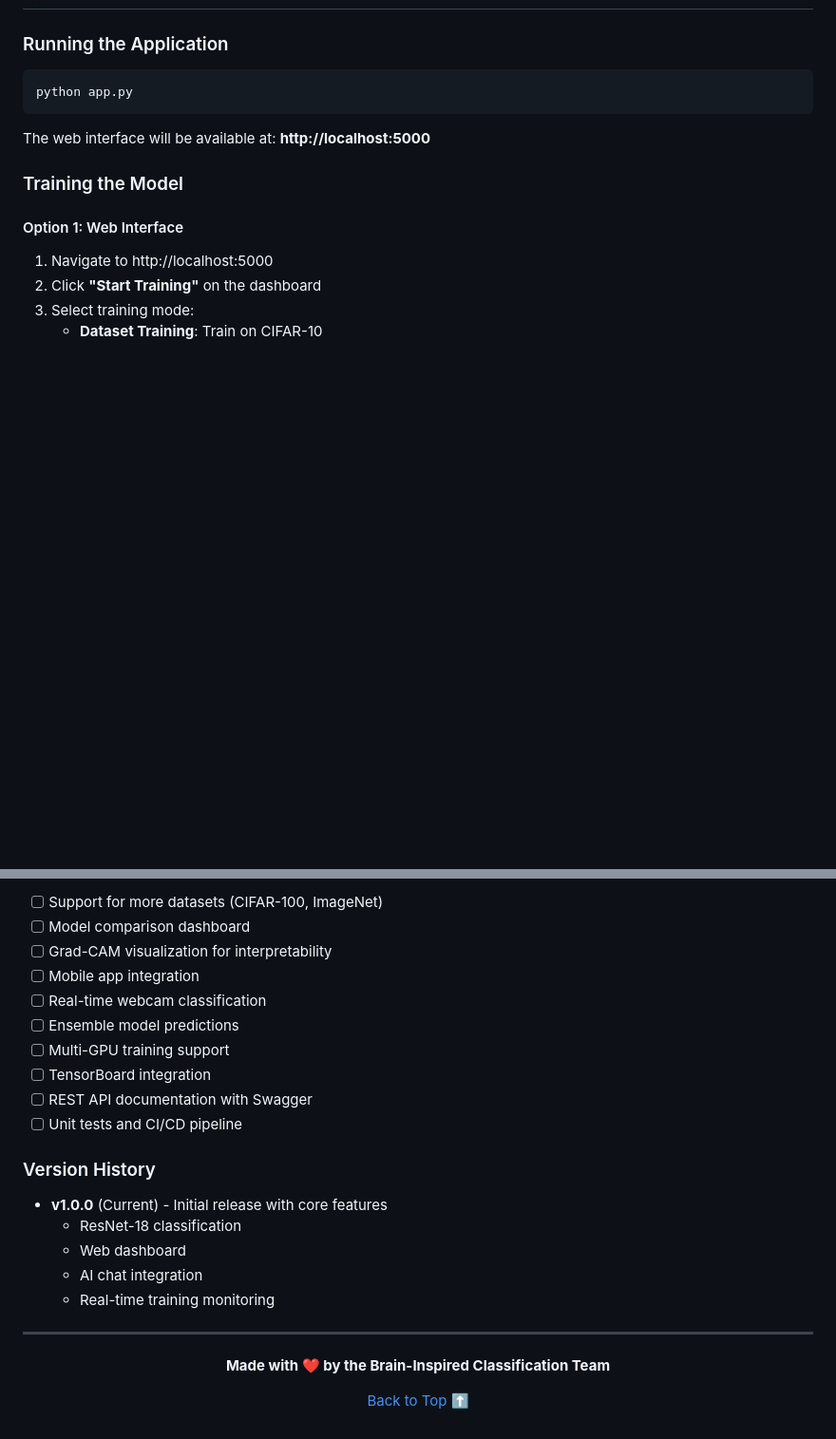
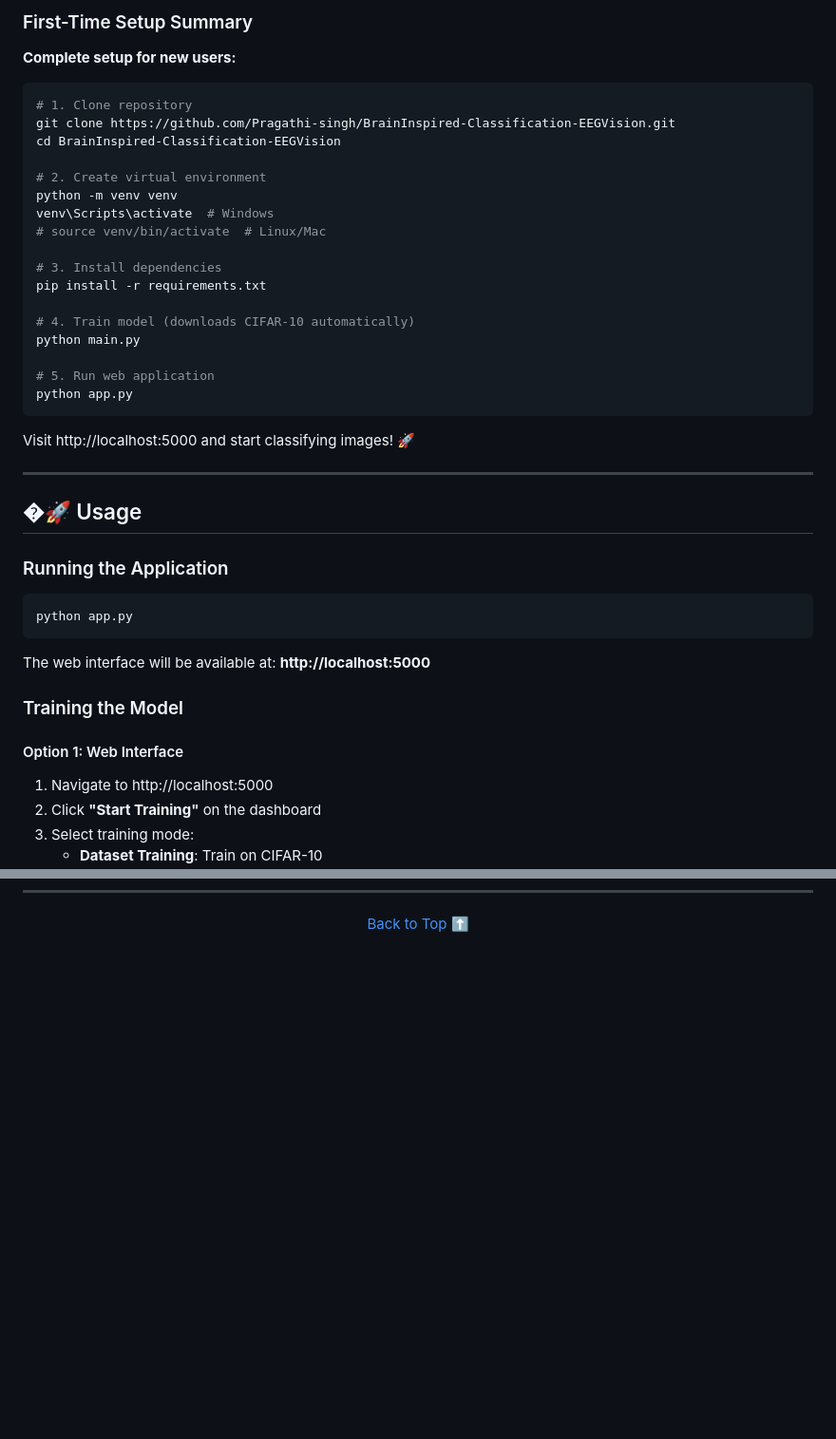
Before and after one commit to Pragathi-singh/BrainInspired-Classification-EEGVision, a Markdown page: README.md, 2 parts joined by grey strips. Shown at 95% size. Drawn GitHub-style; blank space fills up the shorter version.

````diff
--- a/README.md
+++ b/README.md
@@ -266,3 +318,32 @@ export GROQ_API_KEY='your-api-key-here'
+### First-Time Setup Summary
+
+**Complete setup for new users:**
+
+```bash
+# 1. Clone repository
+git clone https://github.com/Pragathi-singh/BrainInspired-Classification-EEGVision.git
+cd BrainInspired-Classification-EEGVision
+
+# 2. Create virtual environment
+python -m venv venv
+venv\Scripts\activate  # Windows
+# source venv/bin/activate  # Linux/Mac
+
+# 3. Install dependencies
+pip install -r requirements.txt
+
+# 4. Train model (downloads CIFAR-10 automatically)
+python main.py
+
+# 5. Run web application
+python app.py
+```
+
+Visit http://localhost:5000 and start classifying images! 🚀
+
+---
+
+## �🚀 Usage
 
 ### Running the Application
 
@@ -1142,28 +1145,3 @@ furnished to do so, subject to the following conditions:
-- [ ] Support for more datasets (CIFAR-100, ImageNet)
-- [ ] Model comparison dashboard
-- [ ] Grad-CAM visualization for interpretability
-- [ ] Mobile app integration
-- [ ] Real-time webcam classification
-- [ ] Ensemble model predictions
-- [ ] Multi-GPU training support
-- [ ] TensorBoard integration
-- [ ] REST API documentation with Swagger
-- [ ] Unit tests and CI/CD pipeline
-
-### Version History
-
-- **v1.0.0** (Current) - Initial release with core features
-  - ResNet-18 classification
-  - Web dashboard
-  - AI chat integration
-  - Real-time training monitoring
-
----
-
-<p align="center">
-  <strong>Made with ❤️ by the Brain-Inspired Classification Team</strong>
-</p>
-
 <p align="center">
   <a href="#-table-of-contents">Back to Top ⬆️</a>
 </p>
````
Also changed, not shown: other parts of README.md (+62 -88 lines).
